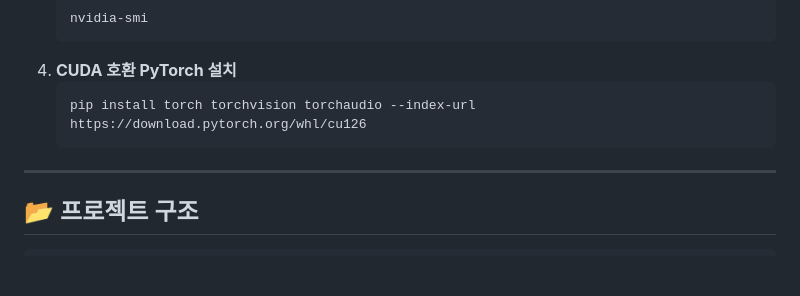
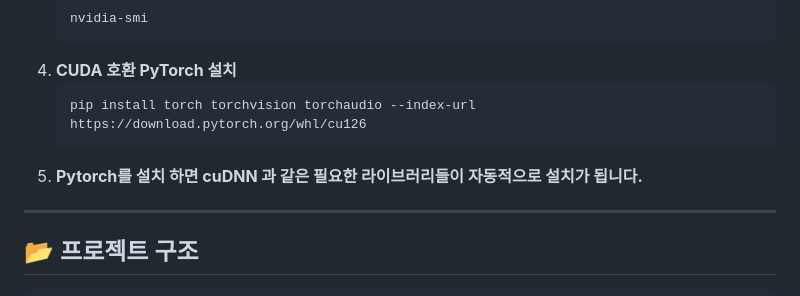
Before and after one commit to urbantour0809/LEXI_AI, a Markdown page: README.MD, the part around the change. Drawn GitHub-style; blank space fills up the shorter version.

````diff
--- a/README.MD
+++ b/README.MD
@@ -69,6 +69,7 @@ pdfkit.from_string(html_html, pdf_path, configuration=pdfkit.configuration(wkhtm
    ```bash
    pip install torch torchvision torchaudio --index-url https://download.pytorch.org/whl/cu126
    ```
+5. **Pytorch를 설치 하면 cuDNN 과 같은 필요한 라이브러리들이 자동적으로 설치가 됩니다.**
 
 ---
 
````
